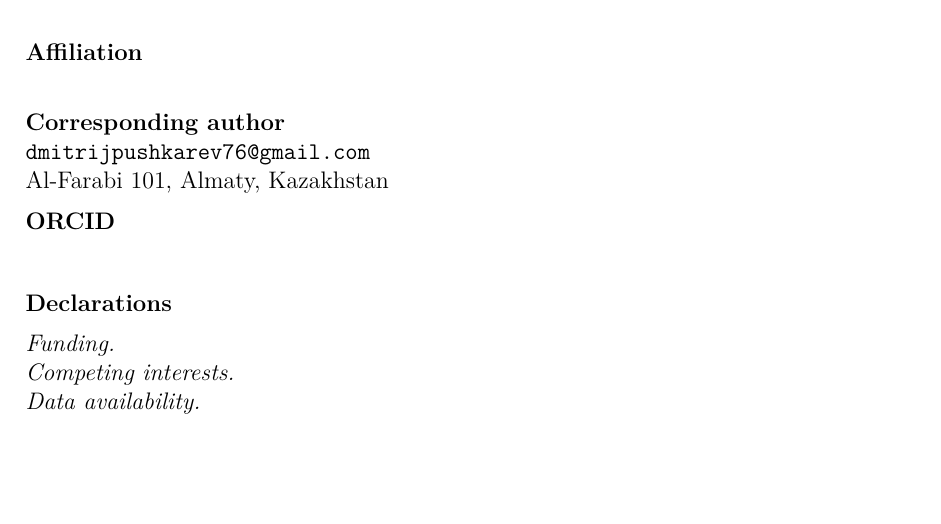
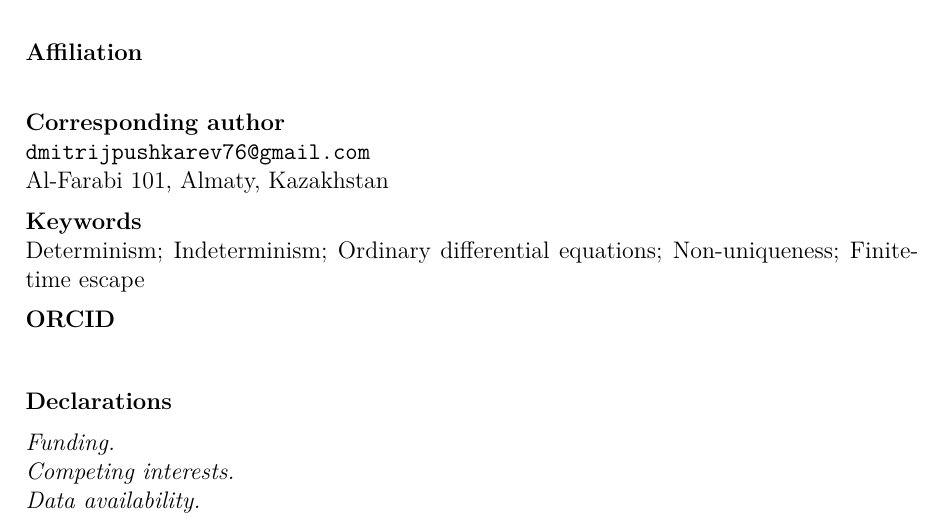
Before and after one commit to dmitrijpushkarev76/Research, a LaTeX document (paper/tex/title-page.tex): part of the page, cut so that both start at the same text, the shorter picture padded with empty space. Compiled offline with pdfLaTeX.

Commit message:
Move keywords out of the manuscript onto the title page
Keywords are submission metadata, entered in Editorial Manager alongside the
author details, so they do not belong in the anonymised manuscript body. The
Keywords line is removed from the manuscript and recorded on the separate title
page instead, where the rest of the submission metadata lives and where it is
to hand when filling in the Editorial Manager form.

Determinism; Indeterminism; Ordinary differential equations; Non-uniqueness;
Finite-time escape.

Manuscript otherwise unchanged. Builds clean twice: 20 pages, 0 errors, 0
undefined references, no "??", no overfull or underfull boxes, no numbered
citations in the body, numbering 1-13 verified label by label, no stray
numbering beyond 13. Anonymity re-checked: 0 identifying hits in the text and
empty /Author, /Title and /Keywords in the PDF metadata. Verification suites
pass 49/49 and 14/14. Title page builds to one page.

Co-Authored-By: Claude Opus 5 <noreply@anthropic.com>
Claude-Session: https://claude.ai/code/session_015yrBhrv1r2iDYs5dSxYrQM

```diff
--- a/paper/tex/title-page.tex
+++ b/paper/tex/title-page.tex
@@ -44,6 +44,12 @@ Al-Farabi 101, Almaty, Kazakhstan
 
 \medskip
 
+\noindent\textbf{Keywords}\\
+Determinism; Indeterminism; Ordinary differential equations; Non-uniqueness;
+Finite-time escape
+
+\medskip
+
 \noindent\textbf{ORCID}\\
 %% Optional; omit the heading entirely if you do not have one.
 
```
Also changed, not shown: paper/tex/one-state-many-futures.tex (+0 -4 lines), paper/tex/one-state-many-futures.pdf.
